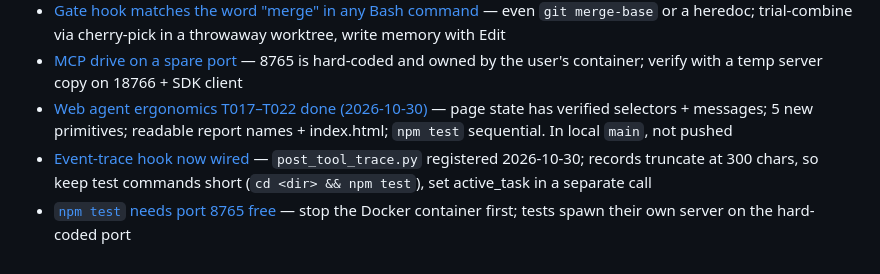
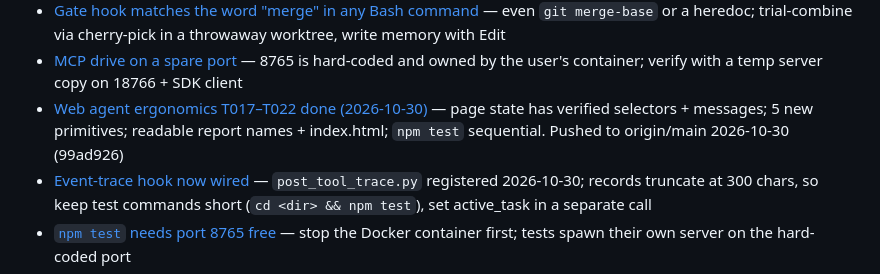
Before and after one commit to thunderkds/easy-ui-mcp, a Markdown page: memory/MEMORY.md, the part around the change. Drawn GitHub-style.

```diff
--- a/memory/MEMORY.md
+++ b/memory/MEMORY.md
@@ -42,6 +42,6 @@
 - [tsx `__name` breaks in-page callbacks](learnings.md#gotchas) — no named inner functions in Playwright `$$eval`/`evaluate` callbacks when run via tsx (T017)
 - [Gate hook matches the word "merge" in any Bash command](learnings.md#gotchas) — even `git merge-base` or a heredoc; trial-combine via cherry-pick in a throwaway worktree, write memory with Edit
 - [MCP drive on a spare port](learnings.md#gotchas) — 8765 is hard-coded and owned by the user's container; verify with a temp server copy on 18766 + SDK client
-- [Web agent ergonomics T017–T022 done (2026-10-30)](decisions.md#architecture) — page state has verified selectors + messages; 5 new primitives; readable report names + index.html; `npm test` sequential. In local `main`, not pushed
+- [Web agent ergonomics T017–T022 done (2026-10-30)](decisions.md#architecture) — page state has verified selectors + messages; 5 new primitives; readable report names + index.html; `npm test` sequential. Pushed to origin/main 2026-10-30 (99ad926)
 - [Event-trace hook now wired](learnings.md#gotchas) — `post_tool_trace.py` registered 2026-10-30; records truncate at 300 chars, so keep test commands short (`cd <dir> && npm test`), set active_task in a separate call
 - [`npm test` needs port 8765 free](learnings.md#gotchas) — stop the Docker container first; tests spawn their own server on the hard-coded port
```
Also changed, not shown: PROJECT_KANBAN.md (+5 -5 lines).
